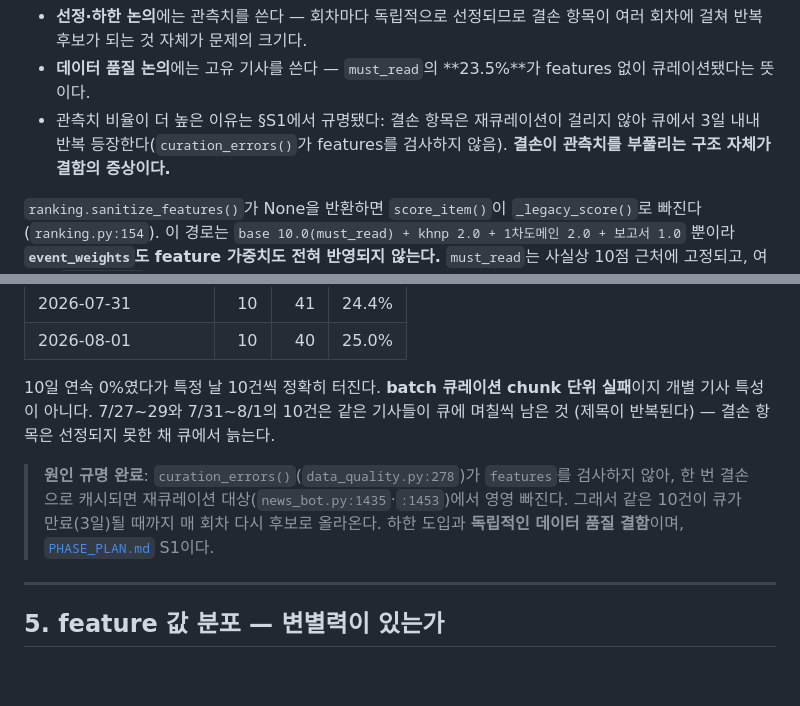
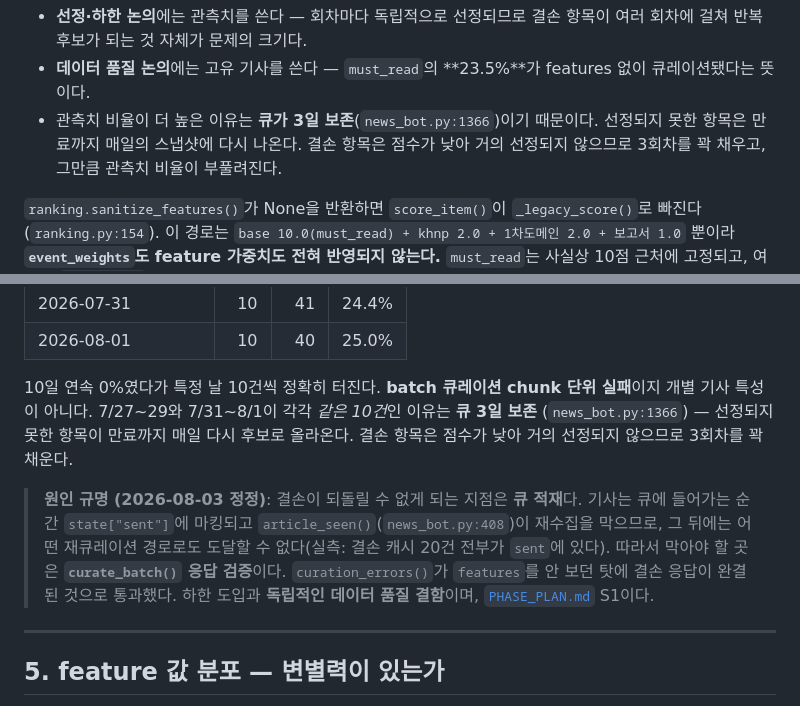
Before and after one commit to policy174/nuclear-news, a Markdown page: docs/score_distribution.md, 2 parts joined by grey strips. Drawn GitHub-style; blank space fills up the shorter version.

```diff
--- a/docs/score_distribution.md
+++ b/docs/score_distribution.md
@@ -143,9 +143,9 @@ git show <claim>^:digest_queue.json
   여러 회차에 걸쳐 반복 후보가 되는 것 자체가 문제의 크기다.
 - **데이터 품질 논의**에는 고유 기사를 쓴다 — `must_read`의 **23.5%**가 features 없이
   큐레이션됐다는 뜻이다.
-- 관측치 비율이 더 높은 이유는 §S1에서 규명됐다: 결손 항목은 재큐레이션이 걸리지 않아
-  큐에서 3일 내내 반복 등장한다(`curation_errors()`가 features를 검사하지 않음).
-  **결손이 관측치를 부풀리는 구조 자체가 결함의 증상이다.**
+- 관측치 비율이 더 높은 이유는 **큐가 3일 보존**(`news_bot.py:1366`)이기 때문이다.
+  선정되지 못한 항목은 만료까지 매일의 스냅샷에 다시 나온다. 결손 항목은 점수가 낮아
+  거의 선정되지 않으므로 3회차를 꽉 채우고, 그만큼 관측치 비율이 부풀려진다.
 
 `ranking.sanitize_features()`가 None을 반환하면 `score_item()`이 `_legacy_score()`로 빠진다
 (`ranking.py:154`). 이 경로는 `base 10.0(must_read) + khnp 2.0 + 1차도메인 2.0 + 보고서 1.0`
@@ -184,12 +184,15 @@ git show <claim>^:digest_queue.json
 | 2026-08-01 | 10 | 40 | 25.0% |
 
 10일 연속 0%였다가 특정 날 10건씩 정확히 터진다. **batch 큐레이션 chunk 단위 실패**이지
-개별 기사 특성이 아니다. 7/27~29와 7/31~8/1의 10건은 같은 기사들이 큐에 며칠씩 남은 것
-(제목이 반복된다) — 결손 항목은 선정되지 못한 채 큐에서 늙는다.
+개별 기사 특성이 아니다. 7/27~29와 7/31~8/1이 각각 *같은 10건*인 이유는 **큐 3일 보존**
+(`news_bot.py:1366`) — 선정되지 못한 항목이 만료까지 매일 다시 후보로 올라온다. 결손
+항목은 점수가 낮아 거의 선정되지 않으므로 3회차를 꽉 채운다.
 
-> **원인 규명 완료**: `curation_errors()`(`data_quality.py:278`)가 `features`를 검사하지
-> 않아, 한 번 결손으로 캐시되면 재큐레이션 대상(`news_bot.py:1435`·`:1453`)에서 영영
-> 빠진다. 그래서 같은 10건이 큐가 만료(3일)될 때까지 매 회차 다시 후보로 올라온다.
+> **원인 규명 (2026-08-03 정정)**: 결손이 되돌릴 수 없게 되는 지점은 **큐 적재**다.
+> 기사는 큐에 들어가는 순간 `state["sent"]`에 마킹되고 `article_seen()`(`news_bot.py:408`)이
+> 재수집을 막으므로, 그 뒤에는 어떤 재큐레이션 경로로도 도달할 수 없다(실측: 결손 캐시
+> 20건 전부가 `sent`에 있다). 따라서 막아야 할 곳은 **`curate_batch()` 응답 검증**이다.
+> `curation_errors()`가 `features`를 안 보던 탓에 결손 응답이 완결된 것으로 통과했다.
 > 하한 도입과 **독립적인 데이터 품질 결함**이며, [`PHASE_PLAN.md`](PHASE_PLAN.md) S1이다.
 
 ---
```
Also changed, not shown: docs/AS_IS.md (+9 -3 lines), docs/PHASE_PLAN.md (+24 -17 lines).
